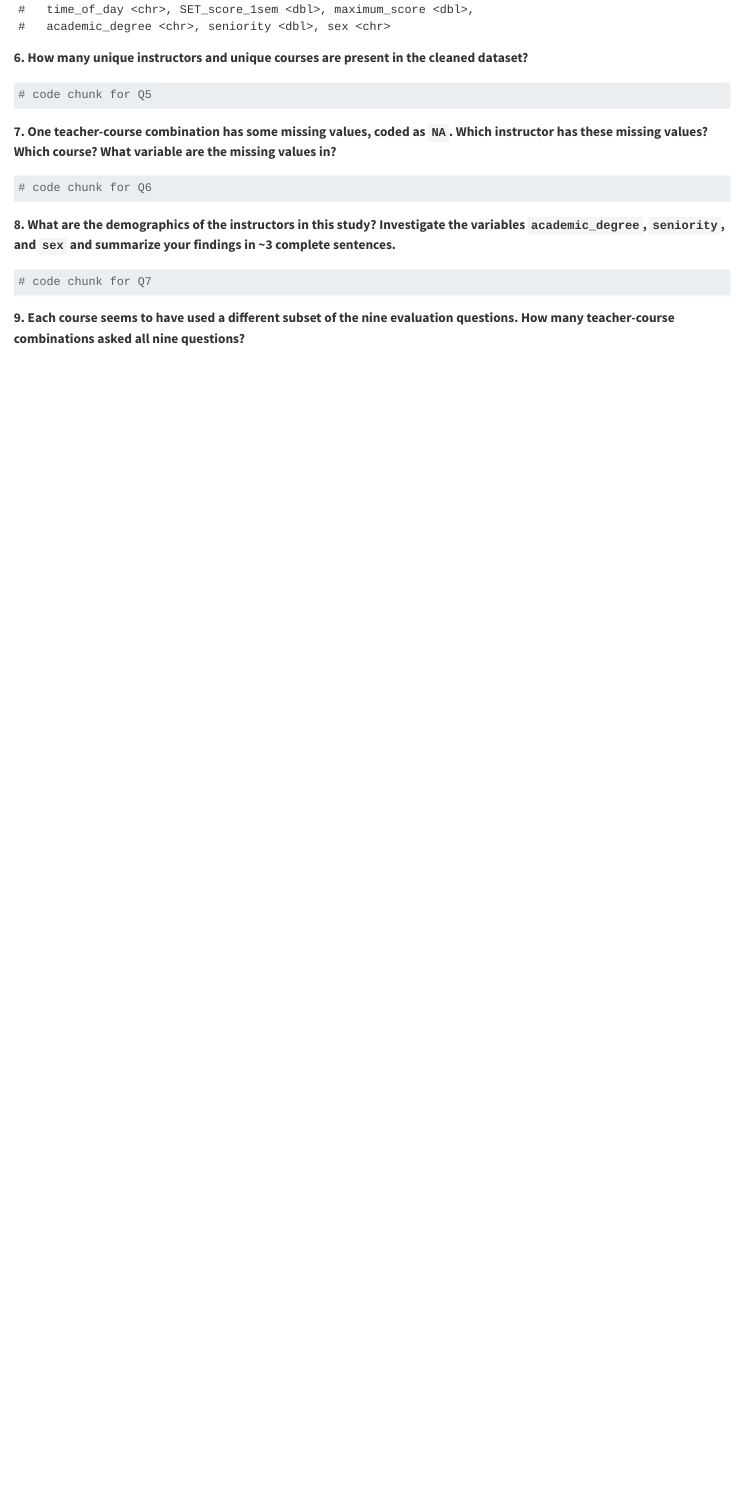
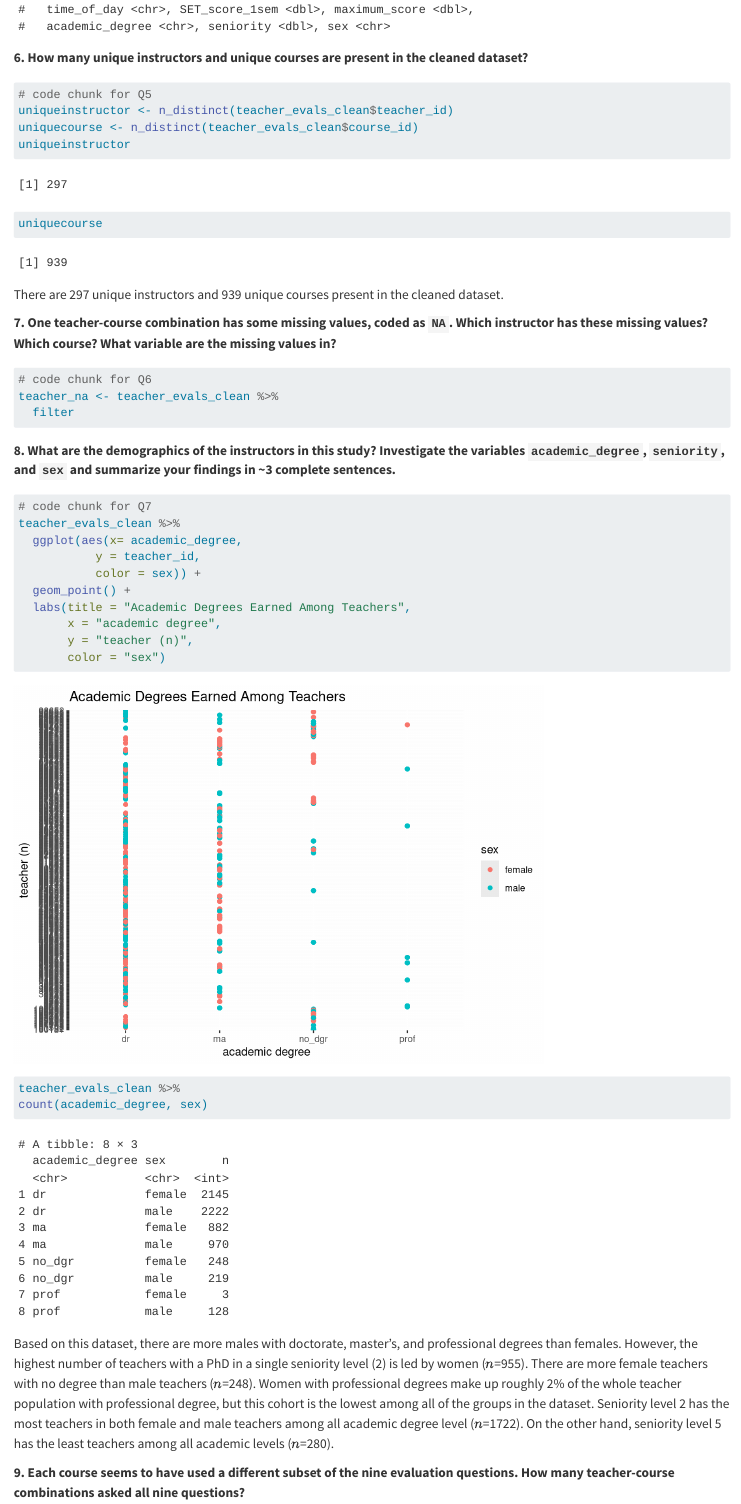
Before and after one commit to erickaluciaquin/STAT210_Lab5, a Quarto document (lab-5-student.qmd): the page in a window 1100 px wide, from 4880 px down. Rendered offline with R 4.5, knitr and Pandoc in place of Quarto, with nearby package versions; some code elsewhere in the file could not run offline.

Commit message:
question 5, 6, 7

````diff
--- a/lab-5-student.qmd
+++ b/lab-5-student.qmd
@@ -221,15 +221,21 @@ teacher_evals_clean
 ```{r}
 #| label: unique-courses
 # code chunk for Q5
+uniqueinstructor <- n_distinct(teacher_evals_clean$teacher_id)
+uniquecourse <- n_distinct(teacher_evals_clean$course_id)
+uniqueinstructor
+uniquecourse
+```
 
-```
+There are 297 unique instructors and 939 unique courses present in the cleaned dataset.
 
 **7. One teacher-course combination has some missing values, coded as `NA`. Which instructor has these missing values? Which course? What variable are the missing values in?**
 
 ```{r}
 #| label: uncovering-missing-values
 # code chunk for Q6
-
+teacher_na <- teacher_evals_clean %>%
+  filter
 ```
 
 **8. What are the demographics of the instructors in this study? Investigate the variables `academic_degree`, `seniority`, and `sex` and summarize your findings in ~3 complete sentences.**
@@ -237,8 +243,24 @@ teacher_evals_clean
 ```{r}
 #| label: exploring-demographics-of-instructors
 # code chunk for Q7
+teacher_evals_clean %>%
+  ggplot(aes(x= academic_degree,
+           y = teacher_id,
+           color = sex)) +
+  geom_point() +
+  labs(title = "Academic Degrees Earned Among Teachers",
+       x = "academic degree",
+       y = "teacher (n)",
+       color = "sex")
 
+
+teacher_evals_clean %>%
+count(academic_degree, sex)
 ```
+
+Based on this dataset, there are more males with doctorate, master's, and professional degrees than females. However, the highest number of teachers with a PhD in a single seniority level (2) is led by women ($n$=955). There are more female teachers with no degree than male teachers ($n$=248). Women with professional degrees make up roughly 2% of the whole teacher population with professional degree, but this cohort is the lowest among all of the groups in the dataset. Seniority level 2 has the most teachers in both female and male teachers among all academic degree level ($n$=1722). On the other hand, seniority level 5 has the least teachers among all academic levels ($n$=280).
+
+
 
 **9. Each course seems to have used a different subset of the nine evaluation questions. How many teacher-course combinations asked all nine questions?**
 
````
